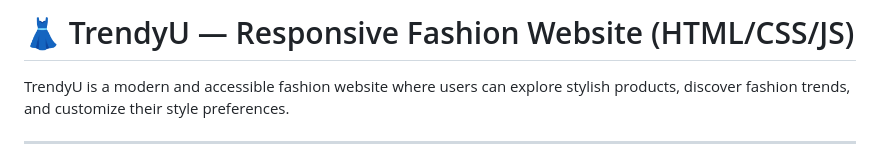
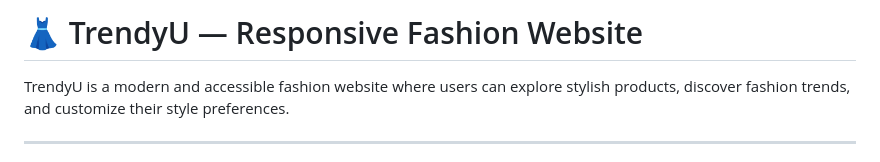
Before and after one commit to Maha161/ITI_Task3, a Markdown page: README.md, the part around the change. GitHub-like rendering.

```diff
--- a/README.md
+++ b/README.md
@@ -1,4 +1,4 @@
-# 👗 TrendyU — Responsive Fashion Website (HTML/CSS/JS)
+# 👗 TrendyU — Responsive Fashion Website
 
 TrendyU is a modern and accessible fashion website where users can explore stylish products, discover fashion trends, and customize their style preferences.
 
```
